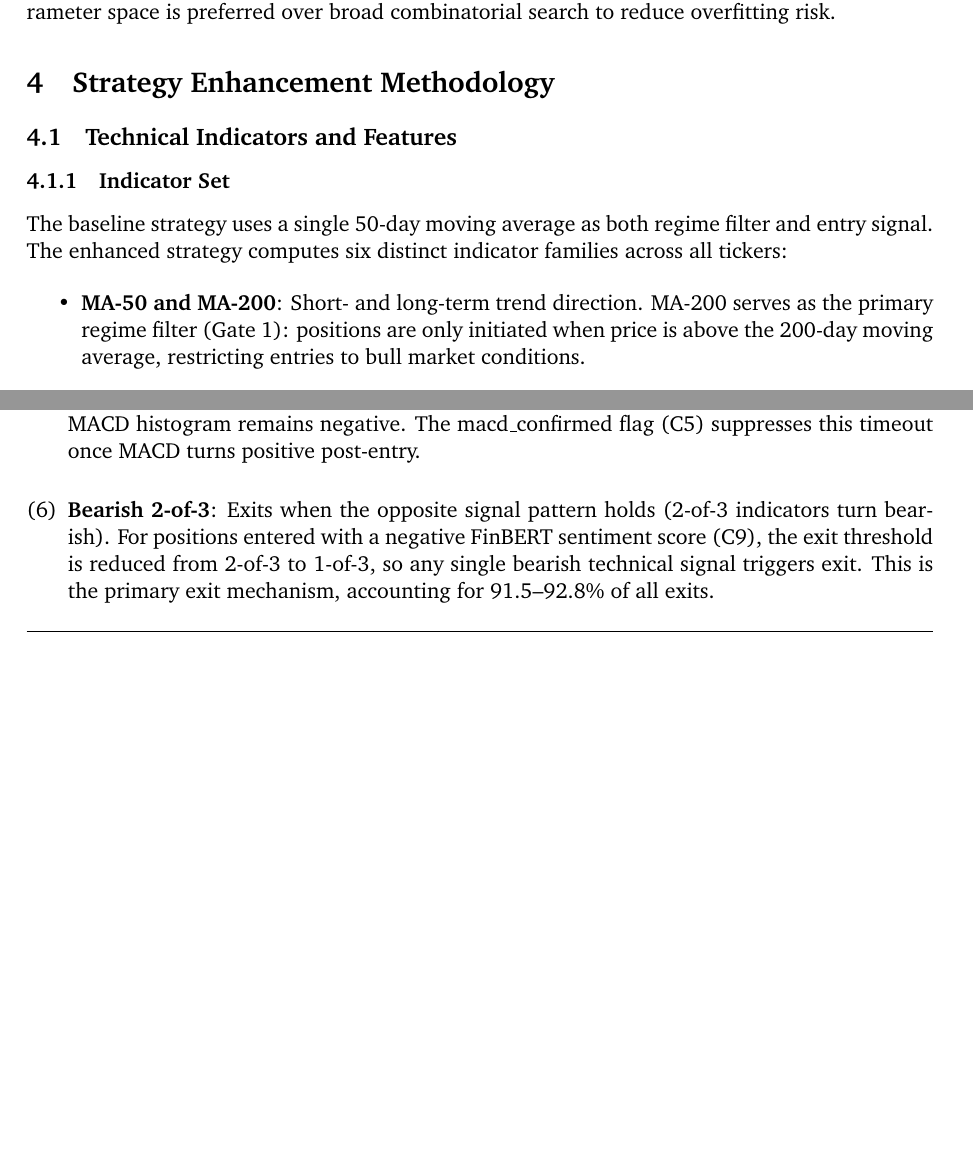
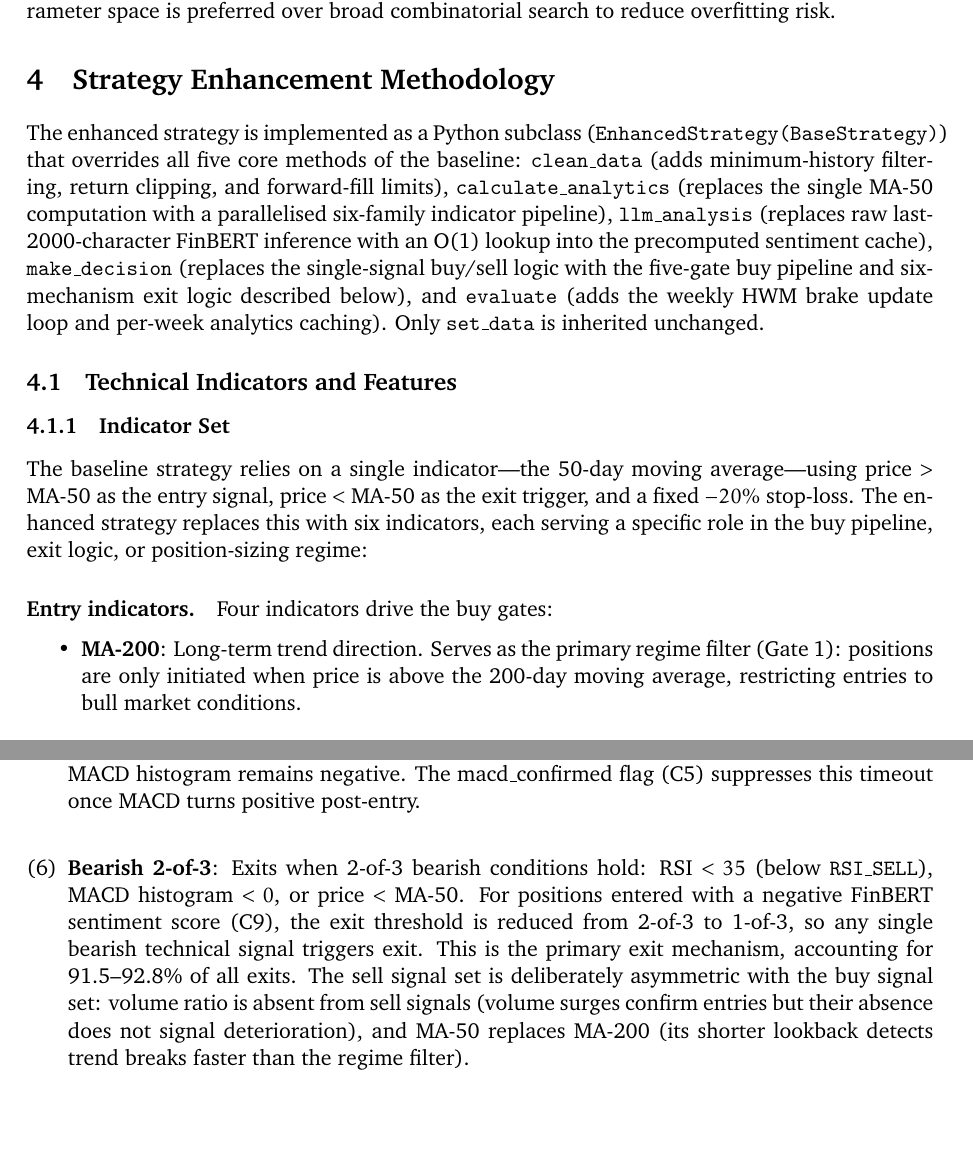
Before and after one commit to ziqiangg/INF2006_Report, a LaTeX document (final-report.tex): two parts of pages 7 and 11 of 19 before the commit and two parts of pages 7 and 12 of 19 after it, joined at a grey line, cut so that both start at the same text, the shorter picture padded with empty space. Compiled offline with pdfLaTeX.

Commit message:
update report to be clearer about baseline vs enhanced

```diff
--- a/final-report.tex
+++ b/final-report.tex
@@ -129,13 +129,18 @@ The WFO precomputation step completes in approximately 45 minutes on a T4 GPU. A
 
 \section{Strategy Enhancement Methodology}
 
+The enhanced strategy is implemented as a Python subclass (\texttt{EnhancedStrategy(BaseStrategy)}) that overrides all five core methods of the baseline: \texttt{clean\_data} (adds minimum-history filtering, return clipping, and forward-fill limits), \texttt{calculate\_analytics} (replaces the single MA-50 computation with a parallelised six-family indicator pipeline), \texttt{llm\_analysis} (replaces raw last-2000-character FinBERT inference with an O(1) lookup into the precomputed sentiment cache), \texttt{make\_decision} (replaces the single-signal buy/sell logic with the five-gate buy pipeline and six-mechanism exit logic described below), and \texttt{evaluate} (adds the weekly HWM brake update loop and per-week analytics caching). Only \texttt{set\_data} is inherited unchanged.
+
 \subsection{Technical Indicators and Features}
 
 \subsubsection{Indicator Set}
 
-The baseline strategy uses a single 50-day moving average as both regime filter and entry signal. The enhanced strategy computes six distinct indicator families across all tickers:
+The baseline strategy relies on a single indicator---the 50-day moving average---using price $>$ MA-50 as the entry signal, price $<$ MA-50 as the exit trigger, and a fixed $-20\%$ stop-loss. The enhanced strategy replaces this with six indicators, each serving a specific role in the buy pipeline, exit logic, or position-sizing regime:
+
+\paragraph{Entry indicators.}
+Four indicators drive the buy gates:
 
 \begin{itemize}
-    \item \textbf{MA-50 and MA-200}: Short- and long-term trend direction. MA-200 serves as the primary regime filter (Gate 1): positions are only initiated when price is above the 200-day moving average, restricting entries to bull market conditions.
-    \item \textbf{RSI (14-period)}: Momentum oscillator normalised to [0, 100]. Entry requires RSI $\in [40, 75]$: below 40 signals genuine weakness that may not recover within the holding horizon; above 75 signals overbought conditions with high reversal probability.
+    \item \textbf{MA-200}: Long-term trend direction. Serves as the primary regime filter (Gate 1): positions are only initiated when price is above the 200-day moving average, restricting entries to bull market conditions.
+    \item \textbf{RSI (14-period)}: Momentum oscillator normalised to [0, 100] \citep{Wilder1978}. Entry requires RSI $\in [40, 75]$: below 40 signals genuine weakness that may not recover within the holding horizon; above 75 signals overbought conditions with high reversal probability.
     \item \textbf{MACD (12/26/9)}: The MACD histogram captures momentum acceleration. A positive histogram value confirms upward-accelerating short-term momentum.
@@ -248,6 +261,6 @@ Positions are exited via one of six mechanisms, listed in order of priority:
     \item \textbf{Take Profit}: Fixed $+80\%$ take-profit for positions that reach the target without triggering the trailing stop.
     \item \textbf{Path B Timeout}: Path B (RSI + volume without MACD confirmation) exits after 10 weeks if MACD histogram remains negative. The $\text{macd\_confirmed}$ flag (C5) suppresses this timeout once MACD turns positive post-entry.
-    \item \textbf{Bearish 2-of-3}: Exits when the opposite signal pattern holds (2-of-3 indicators turn bearish). For positions entered with a negative FinBERT sentiment score (C9), the exit threshold is reduced from 2-of-3 to 1-of-3, so any single bearish technical signal triggers exit. This is the primary exit mechanism, accounting for 91.5--92.8\% of all exits.
+    \item \textbf{Bearish 2-of-3}: Exits when 2-of-3 bearish conditions hold: RSI $< 35$ (below \texttt{RSI\_SELL}), MACD histogram $< 0$, or price $<$ MA-50. For positions entered with a negative FinBERT sentiment score (C9), the exit threshold is reduced from 2-of-3 to 1-of-3, so any single bearish technical signal triggers exit. This is the primary exit mechanism, accounting for 91.5--92.8\% of all exits. The sell signal set is deliberately asymmetric with the buy signal set: volume ratio is absent from sell signals (volume surges confirm entries but their absence does not signal deterioration), and MA-50 replaces MA-200 (its shorter lookback detects trend breaks faster than the regime filter).
 \end{enumerate}
 
 \begin{figure}[H]
```
Also changed, not shown: final-report.tex (22 more changed lines).
